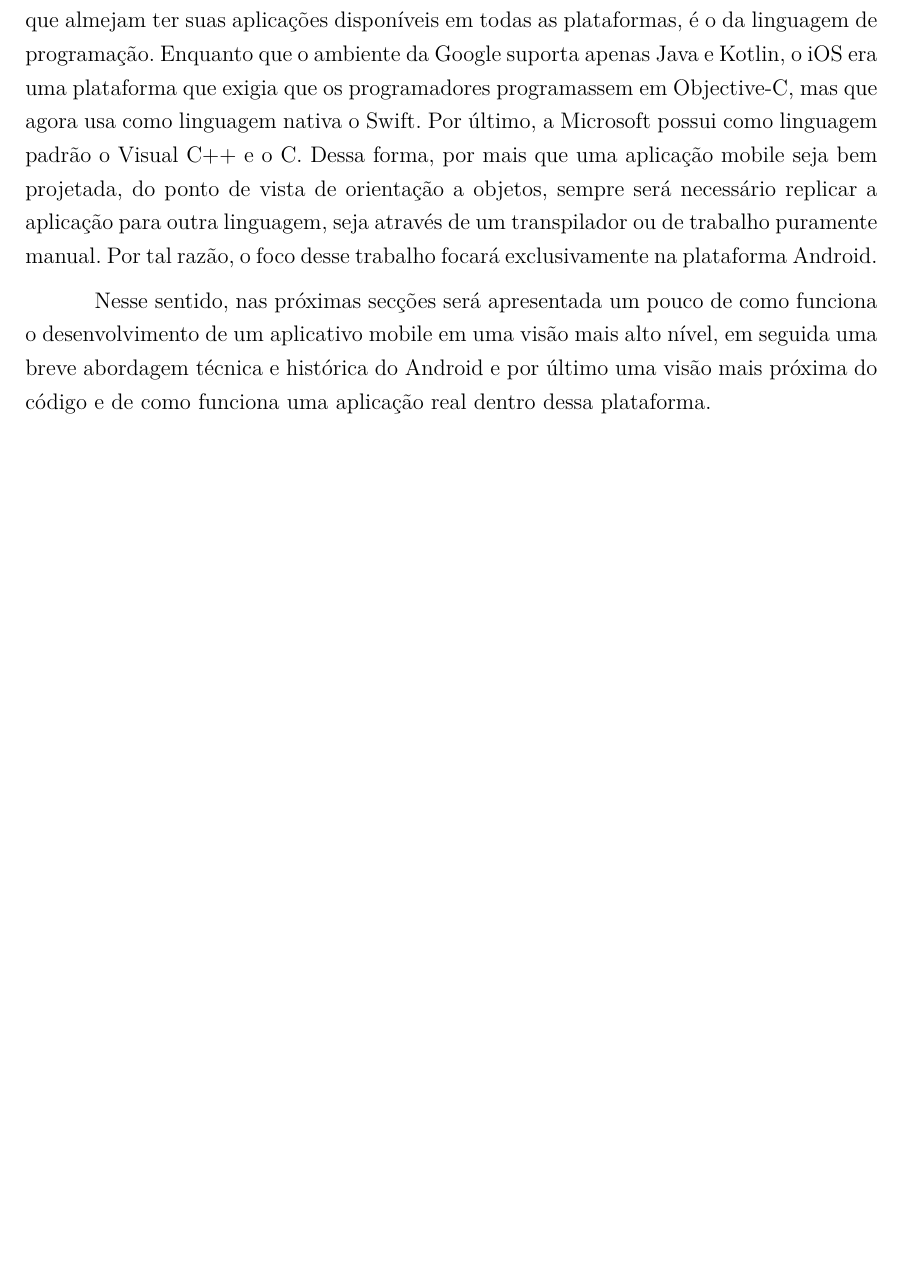
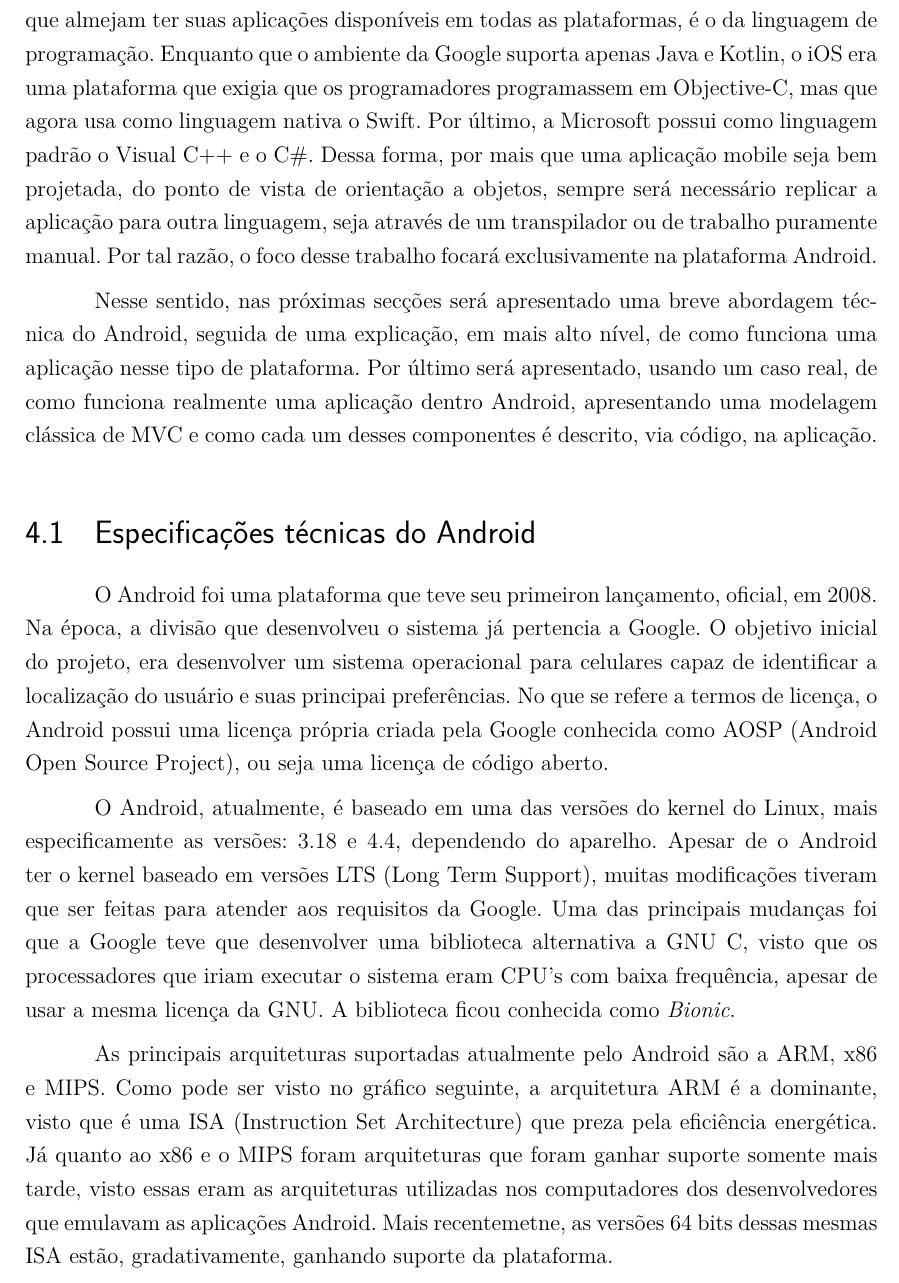
Before and after one commit to Olegario96/TCC, a LaTeX thesis (src/tex/tcc.tex): part of page 50 of 91 before the commit and part of page 50 of 93 after it, cut so that both start at the same text, the shorter picture padded with empty space. Compiled offline with pdfLaTeX.

Commit message:
Section about android technician specs

```diff
--- a/src/tex/tcc.tex
+++ b/src/tex/tcc.tex
@@ -1209,13 +1209,37 @@
       ter suas aplicações disponíveis em todas as plataformas, é o da linguagem de programação.
       Enquanto que o ambiente da Google suporta apenas Java e Kotlin, o iOS era uma plataforma
       que exigia que os programadores programassem em Objective-C, mas que agora usa como linguagem
-      nativa o Swift. Por último, a Microsoft possui como linguagem padrão o Visual C++ e o C#.
+      nativa o Swift. Por último, a Microsoft possui como linguagem padrão o Visual C++ e o C\#.
       Dessa forma, por mais que uma aplicação mobile seja bem projetada, do ponto de vista de
       orientação a objetos, sempre será necessário replicar a aplicação para outra linguagem,
       seja através de um transpilador ou de trabalho puramente manual. Por tal razão, o foco
       desse trabalho focará exclusivamente na plataforma Android.
 
-      Nesse sentido, nas próximas secções será apresentada um pouco de como funciona o
-      desenvolvimento de um aplicativo mobile em uma visão mais alto nível, em seguida
-      uma breve abordagem técnica e histórica do Android e por último uma visão
-      mais próxima do código e de como funciona uma aplicação real dentro dessa plataforma.
+      Nesse sentido, nas próximas secções será apresentado uma breve abordagem técnica do
+      Android, seguida de uma explicação, em mais alto nível, de como funciona uma aplicação nesse
+      tipo de plataforma. Por último será apresentado, usando um caso real, de como funciona realmente
+      uma aplicação dentro Android, apresentando uma modelagem clássica de MVC e como cada um
+      desses componentes é descrito, via código, na aplicação.
+
+      \section{Especificações técnicas do Android}
+        O Android foi uma plataforma que teve seu primeiron lançamento, oficial, em 2008. Na época,
+        a divisão que desenvolveu o sistema já pertencia a Google. O objetivo inicial do projeto,
+        era desenvolver um sistema operacional para celulares capaz de identificar a localização
+        do usuário e suas principai preferências. No que se refere a termos de licença, o Android
+        possui uma licença própria criada pela Google conhecida como AOSP (Android Open Source
+        Project), ou seja uma licença de código aberto.
+
+        O Android, atualmente, é baseado em uma das versões do kernel do Linux, mais especificamente
+        as versões: 3.18 e 4.4, dependendo do aparelho. Apesar de o Android ter o kernel baseado
+        em versões LTS (Long Term Support), muitas modificações tiveram que ser feitas para atender
+        aos requisitos da Google. Uma das principais mudanças foi que a Google teve que desenvolver
+        uma biblioteca alternativa a GNU C, visto que os processadores que iriam executar o sistema
+        eram CPU's com baixa frequência, apesar de usar a mesma licença da GNU. A biblioteca ficou conhecida como \textit{Bionic}.
+
+        As principais arquiteturas suportadas atualmente pelo Android são a ARM, x86 e MIPS. Como
+        pode ser visto no gráfico seguinte, a arquitetura ARM é a dominante, visto que é uma ISA
+        (Instruction Set Architecture) que preza pela eficiência energética. Já quanto ao x86 e
+        o MIPS foram arquiteturas que foram ganhar suporte somente mais tarde, visto essas eram
+        as arquiteturas utilizadas nos computadores dos desenvolvedores que emulavam as aplicações
+        Android. Mais recentemetne, as versões 64 bits dessas mesmas ISA estão, gradativamente,
+        ganhando suporte da plataforma.
```
Also changed, not shown: src/tex/img/cpusPercentage.png (added), src/tex/tcc.tex (28 more changed lines).
